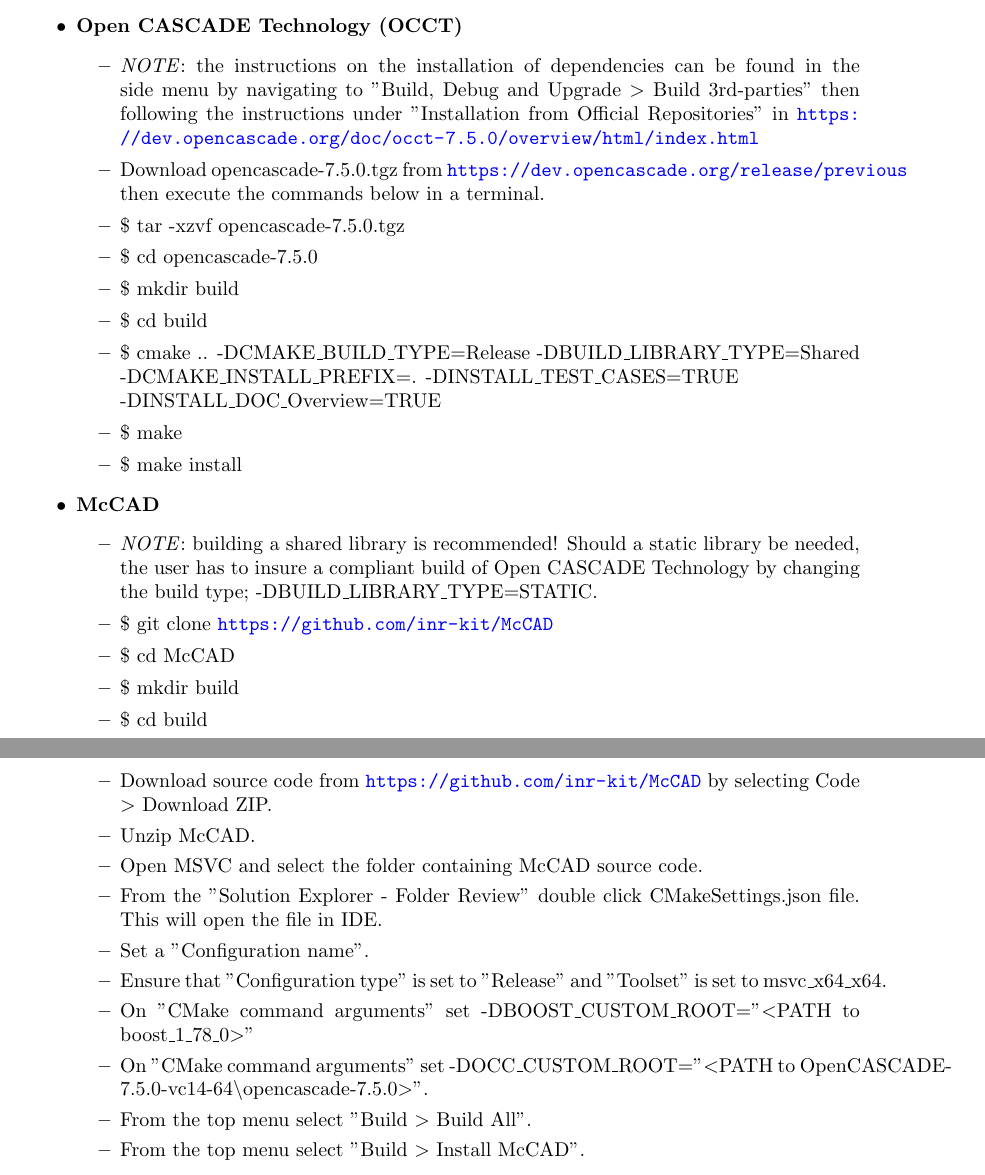
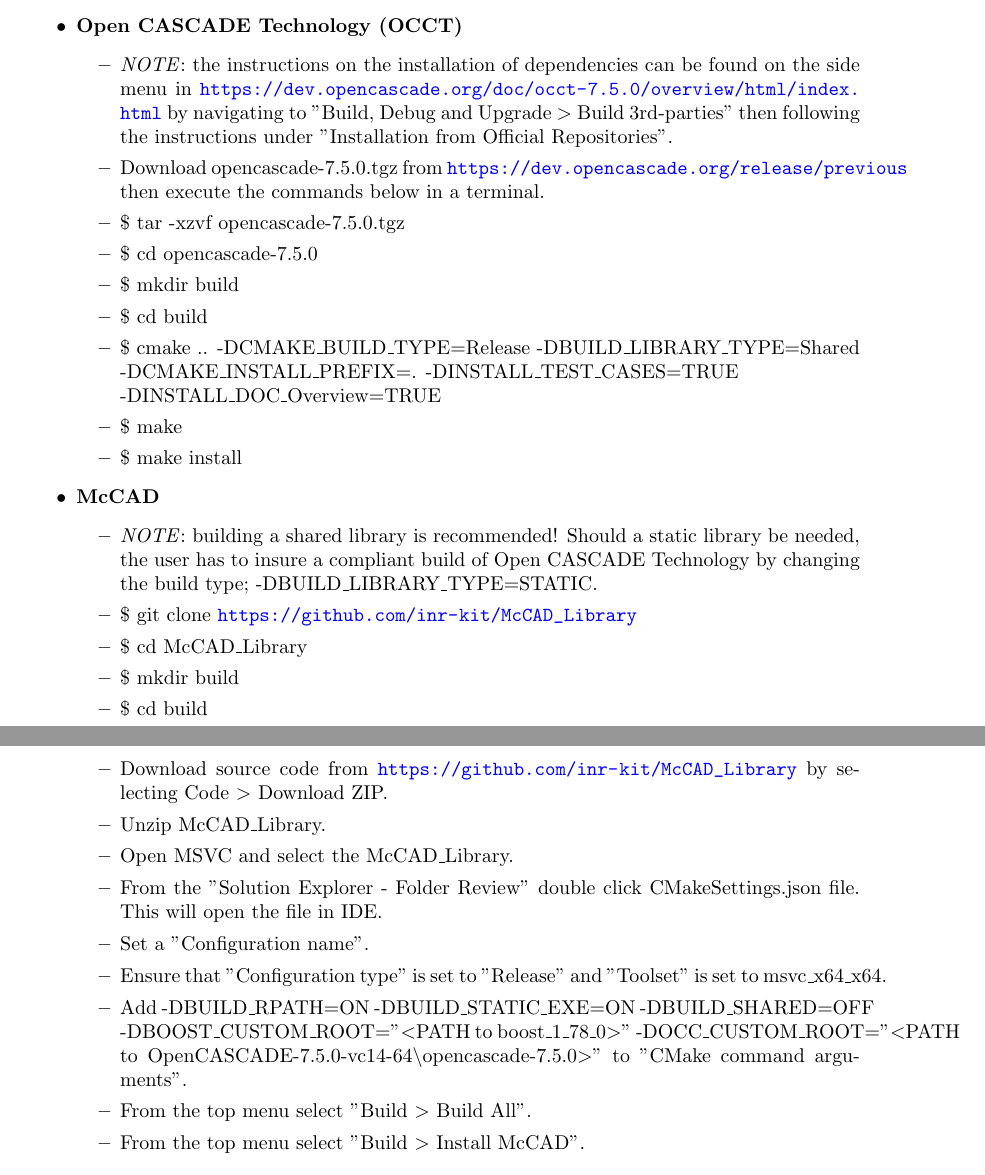
Before and after one commit to inr-kit/McCAD-Library, a LaTeX document (docs/Manual v1.0/McCAD_manual_v1.tex): two parts of pages 4 and 5 of 6, joined at a grey line, cut so that both start at the same text. Compiled offline with pdfLaTeX.

Commit message:
updating installation

```diff
--- a/docs/Manual v1.0/McCAD_manual_v1.tex
+++ b/docs/Manual v1.0/McCAD_manual_v1.tex
@@ -68,7 +68,7 @@
     \end{itemize}
     \item \textbf{Open CASCADE Technology (OCCT)}
     \begin{itemize}
-        \item \emph{NOTE}: the instructions on the installation of dependencies can be found in the side menu by navigating to "Build, Debug and Upgrade $>$ Build 3rd-parties" then following the instructions under "Installation from Official Repositories" in \url{https://dev.opencascade.org/doc/occt-7.5.0/overview/html/index.html}
+        \item \emph{NOTE}: the instructions on the installation of dependencies can be found on the side menu in \url{https://dev.opencascade.org/doc/occt-7.5.0/overview/html/index.html} by navigating to "Build, Debug and Upgrade $>$ Build 3rd-parties" then following the instructions under "Installation from Official Repositories".
     	\item Download opencascade-7.5.0.tgz from \url{https://dev.opencascade.org/release/previous} then execute the commands below in a terminal.
     	\item \$ tar -xzvf opencascade-7.5.0.tgz
     	\item \$ cd opencascade-7.5.0
@@ -81,11 +81,11 @@
 	\item \textbf{McCAD}
 	\begin{itemize}
 		\item \emph{NOTE}: building a shared library is recommended! Should a static library be needed, the user has to insure a compliant build of Open CASCADE Technology by changing the build type; -DBUILD\_LIBRARY\_TYPE=STATIC.
-		\item \$ git clone \url{https://github.com/inr-kit/McCAD}
-		\item \$ cd McCAD
+		\item \$ git clone \url{https://github.com/inr-kit/McCAD_Library}
+		\item \$ cd McCAD\_Library
 		\item \$ mkdir build
 		\item \$ cd build
-		\item \$ CMake .. -DCMAKE\_INSTALL\_PREFIX=. -DBUILD\_STATIC=OFF \\ -DBOOST\_CUSTOM\_ROOT=$<$PATH to boost\_1\_78\_0$>$ -DOCC\_CUSTOM\_ROOT=$<$PATH to opencascade-7.5.0/build$>$ \\ -DBUILD\_RPATH=ON
+		\item \$ CMake .. -DCMAKE\_INSTALL\_PREFIX=. -DBUILD\_STATIC=OFF \\ -DBOOST\_CUSTOM\_ROOT=$<$PATH to boost\_1\_78\_0$>$ -DOCC\_CUSTOM\_ROOT=$<$PATH to opencascade-7.5.0/build$>$ -DBUILD\_RPATH=ON
 		\item \$ make
 		\item \$ make install
 	\end{itemize}
@@ -119,13 +119,12 @@
 	\end{itemize}
 	\item \textbf{McCAD}
 	\begin{itemize}
-		\item Download source code from \url{https://github.com/inr-kit/McCAD} by selecting Code $>$ Download ZIP.
-		\item Unzip McCAD.
-		\item Open MSVC and select the folder containing McCAD source code.
+		\item Download source code from \url{https://github.com/inr-kit/McCAD_Library} by selecting Code $>$ Download ZIP.
+		\item Unzip McCAD\_Library.
+		\item Open MSVC and select the McCAD\_Library.
 		\item From the "Solution Explorer - Folder Review" double click CMakeSettings.json file. This will open the file in IDE. \item Set a "Configuration name".
 		\item Ensure that "Configuration type" is set to "Release" and "Toolset" is set to msvc\_x64\_x64.
-		\item On "CMake command arguments" set -DBOOST\_CUSTOM\_ROOT="$<$PATH to boost\_1\_78\_0$>$"
-		\item On "CMake command arguments" set -DOCC\_CUSTOM\_ROOT="$<$PATH to OpenCASCADE-7.5.0-vc14-64\textbackslash opencascade-7.5.0$>$".
+		\item Add -DBUILD\_RPATH=ON -DBUILD\_STATIC\_EXE=ON -DBUILD\_SHARED=OFF -DBOOST\_CUSTOM\_ROOT="$<$PATH to boost\_1\_78\_0$>$" -DOCC\_CUSTOM\_ROOT="$<$PATH to OpenCASCADE-7.5.0-vc14-64\textbackslash opencascade-7.5.0$>$" to "CMake command arguments".
 		\item From the top menu select "Build $>$ Build All".
 		\item From the top menu select "Build $>$ Install McCAD".
 	\end{itemize}
```
Also changed, not shown: docs/Manual v1.0/McCAD_manual_v1.pdf, docs/Manual v1.0/McCAD_manual_v1.tex (14 more changed lines), 3 other files.
